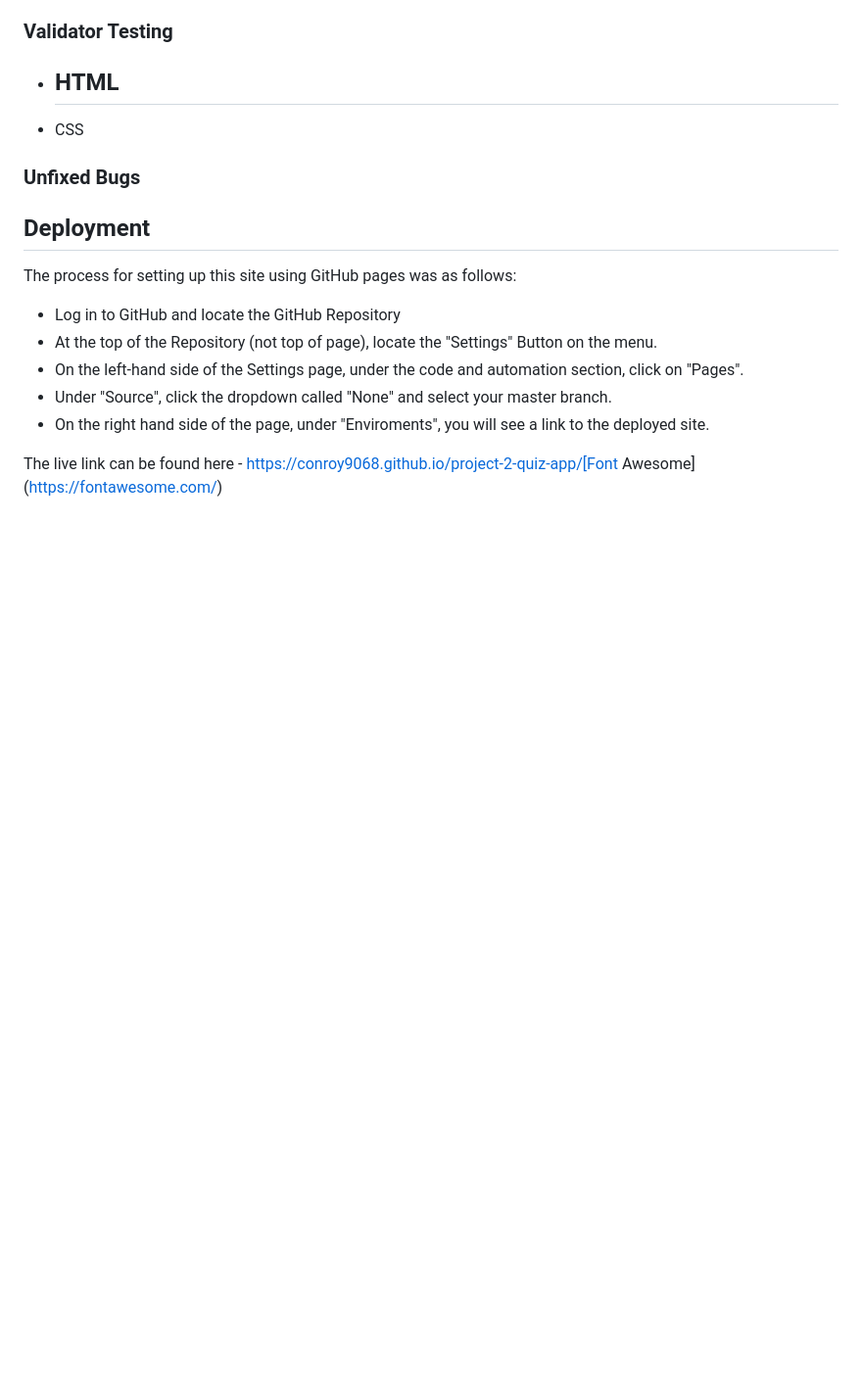
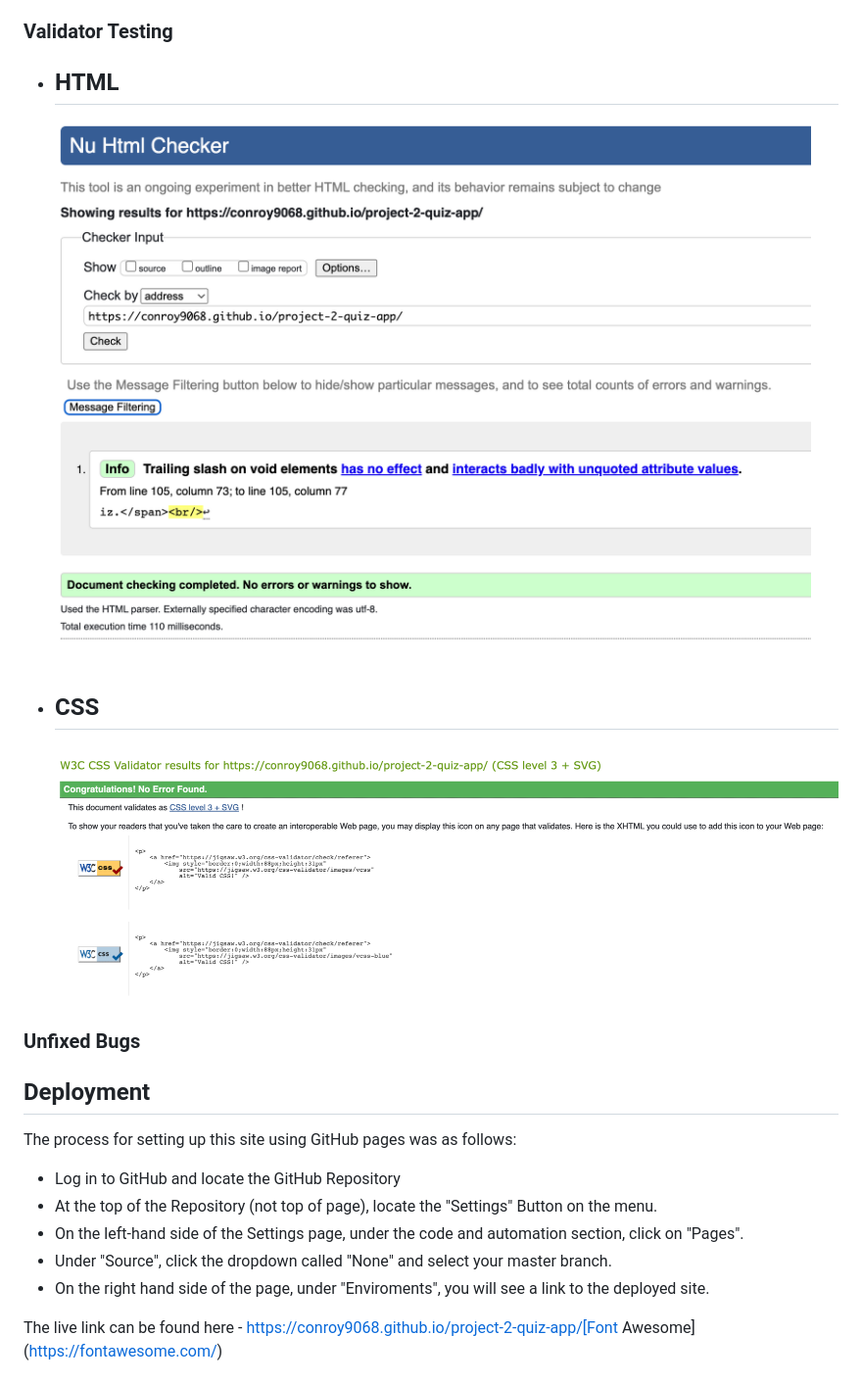
Before and after one commit to conroy9068/project-2-quiz-app, a Markdown page: readme.md, the part around one of its changes. Shown at 98% size. Drawn GitHub-style; blank space fills up the shorter version.

```diff
--- a/readme.md
+++ b/readme.md
@@ -61,7 +51,11 @@ If this section grows too long, you may want to split it off into a separate fil
 ### Validator Testing
 
 - ## HTML
-- CSS
+
+  ![HTML Validation test](https://github.com/conroy9068/project-2-quiz-app/blob/main/assets/images/html-validation.png)
+
+- ## CSS
+  ![CSS Validation test](https://github.com/conroy9068/project-2-quiz-app/blob/main/assets/images/css-validation.png)
 
 ### Unfixed Bugs
 
```
Also changed, not shown: other parts of readme.md (+11 -21 lines).
